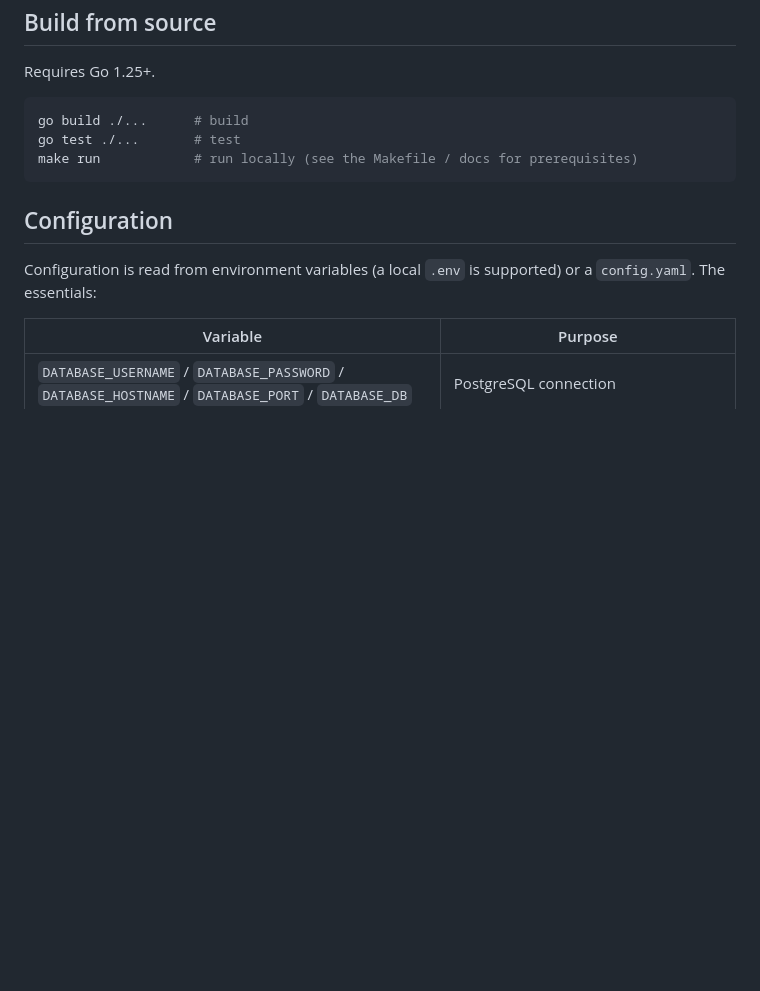
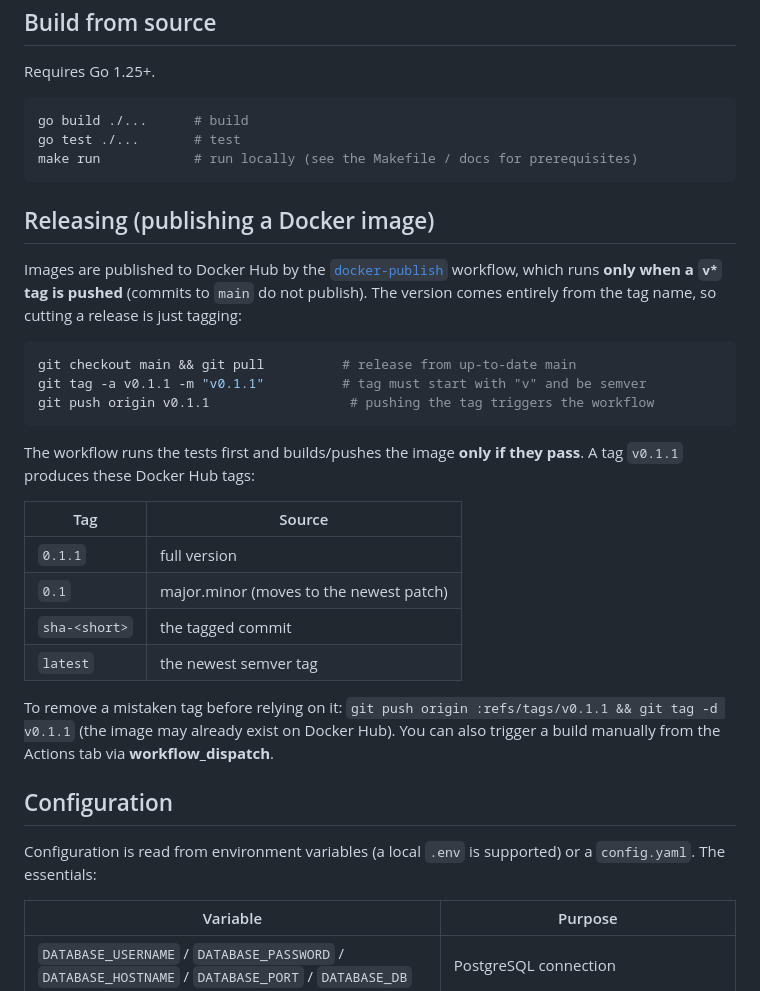
Before and after one commit to admont-ai/admont-ai-api, a Markdown page: README.md, the part around the change. GitHub-like rendering; blank space fills up the shorter version.

Commit message:
docs: document tag-driven Docker release process in README
Co-Authored-By: Claude Opus 4.8 (1M context) <noreply@anthropic.com>

````diff
--- a/README.md
+++ b/README.md
@@ -59,6 +59,27 @@ go test ./...       # test
 make run            # run locally (see the Makefile / docs for prerequisites)
 ```
 
+## Releasing (publishing a Docker image)
+
+Images are published to Docker Hub by the [`docker-publish`](.github/workflows/docker-publish.yml) workflow, which runs **only when a `v*` tag is pushed** (commits to `main` do not publish). The version comes entirely from the tag name, so cutting a release is just tagging:
+
+```bash
+git checkout main && git pull          # release from up-to-date main
+git tag -a v0.1.1 -m "v0.1.1"          # tag must start with "v" and be semver
+git push origin v0.1.1                  # pushing the tag triggers the workflow
+```
+
+The workflow runs the tests first and builds/pushes the image **only if they pass**. A tag `v0.1.1` produces these Docker Hub tags:
+
+| Tag | Source |
+|---|---|
+| `0.1.1` | full version |
+| `0.1` | major.minor (moves to the newest patch) |
+| `sha-<short>` | the tagged commit |
+| `latest` | the newest semver tag |
+
+To remove a mistaken tag before relying on it: `git push origin :refs/tags/v0.1.1 && git tag -d v0.1.1` (the image may already exist on Docker Hub). You can also trigger a build manually from the Actions tab via **workflow_dispatch**.
+
 ## Configuration
 
 Configuration is read from environment variables (a local `.env` is supported) or a `config.yaml`. The essentials:
````
